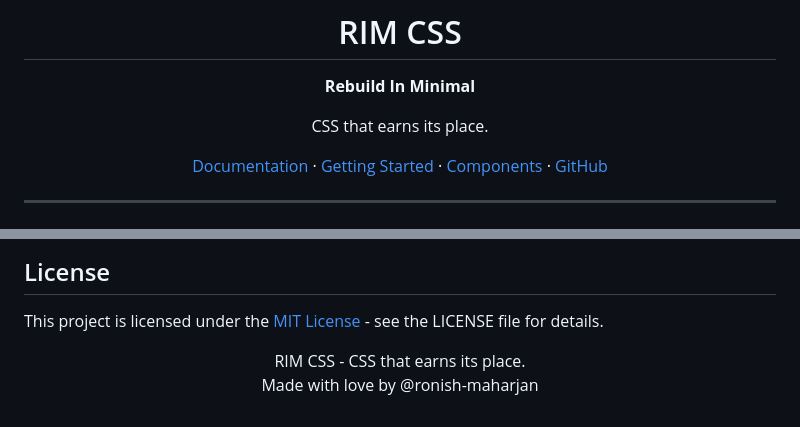
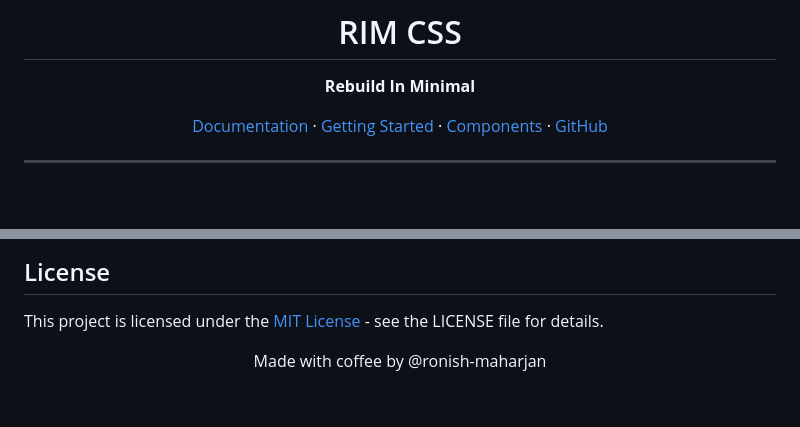
Before and after one commit to ronish-maharjan/rim, a Markdown page: README.md, 2 parts joined by grey strips. Rendered like a GitHub page; blank space fills up the shorter version.

Commit message:
Revise project tagline in README.md
Updated the tagline from 'CSS that earns its place.' to 'Made with coffee by @ronish-maharjan'.

```diff
--- a/README.md
+++ b/README.md
@@ -3,8 +3,6 @@
 # RIM CSS
 
 **Rebuild In Minimal**
-
-CSS that earns its place.
 
 [Documentation](https://ronish-maharjan.github.io/rim/) ·
 [Getting Started](#getting-started) ·
@@ -158,8 +156,7 @@ RIM CSS was born from frustration with CSS libraries that either do too much hun
 This project is licensed under the [MIT License](LICENSE) - see the LICENSE file for details.
 
 <div align="center">
-RIM CSS - CSS that earns its place.
 
-Made with love by @ronish-maharjan
+Made with coffee by @ronish-maharjan
 
 </div>
```
